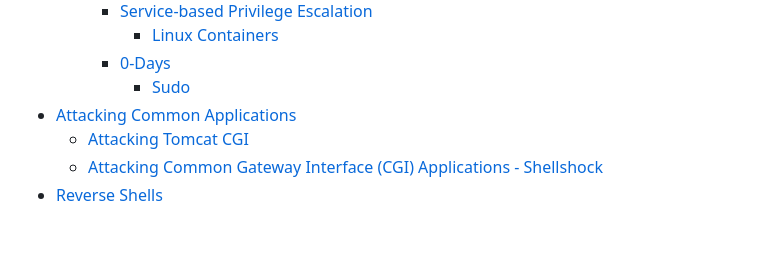
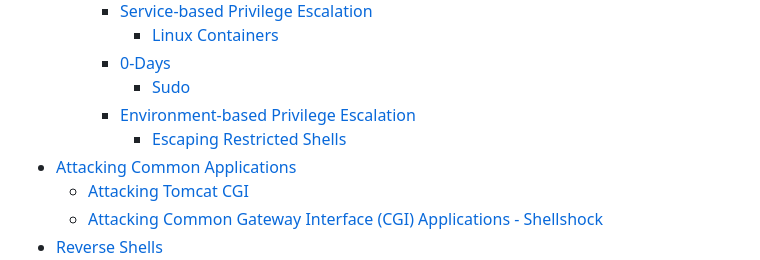
Before and after one commit to bericontraster/Scylla, a Markdown page: README.md, the part around the change. Rendered like a GitHub page; blank space fills up the shorter version.

Commit message:
restricted

```diff
--- a/README.md
+++ b/README.md
@@ -54,6 +54,8 @@ Scylla contians all the commands and approach methods that can be used in Red Te
       - [Linux Containers](https://github.com/bericontraster/Scylla/blob/main/assets/linux-privilege-escalation.md#linux-containers---lxc)
     - [0-Days](/assets/zero-days.md)
       - [Sudo](https://github.com/bericontraster/Scylla/blob/main/assets/zero-days.md#sudo)
+    - [Environment-based Privilege Escalation]()
+      - [Escaping Restricted Shells]()
 - [Attacking Common Applications](/assets/attacking-common-web-apps.md)
   - [Attacking Tomcat CGI](https://github.com/bericontraster/Scylla/blob/main/assets/attacking-common-web-apps.md#attacking-tomcat-cgi)
   - [Attacking Common Gateway Interface (CGI) Applications - Shellshock](https://github.com/bericontraster/Scylla/blob/main/assets/attacking-common-web-apps.md#attacking-common-gateway-interface-cgi-applications---shellshock)
```
Also changed, not shown: assets/escaping-restricted-shells.md (added, +19 -0 lines).
